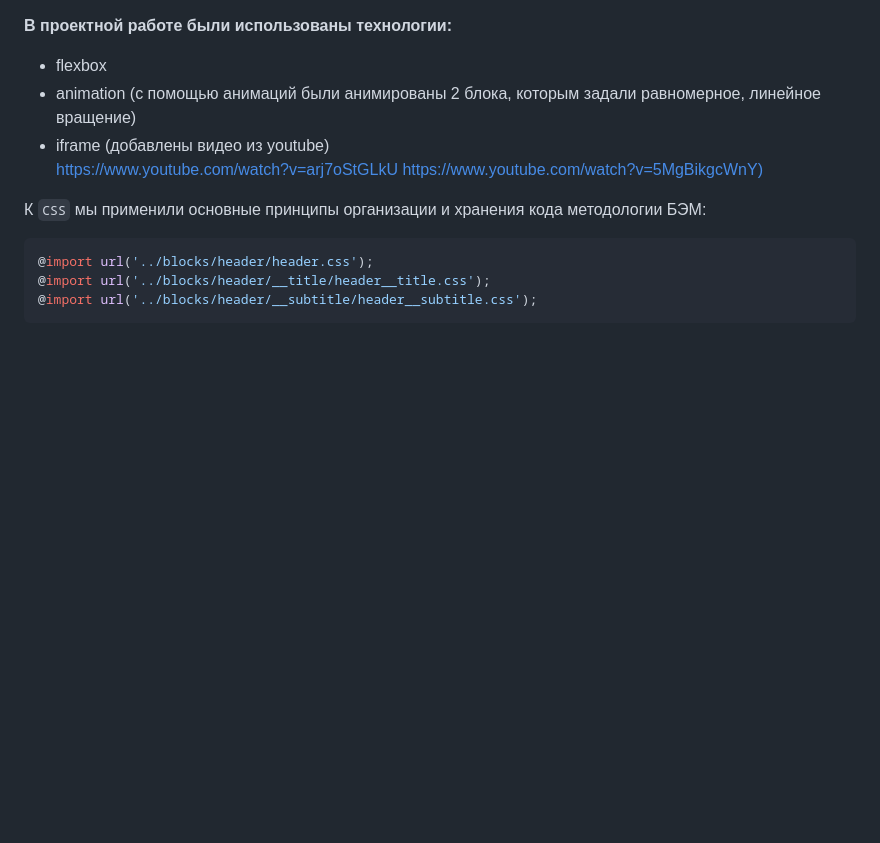
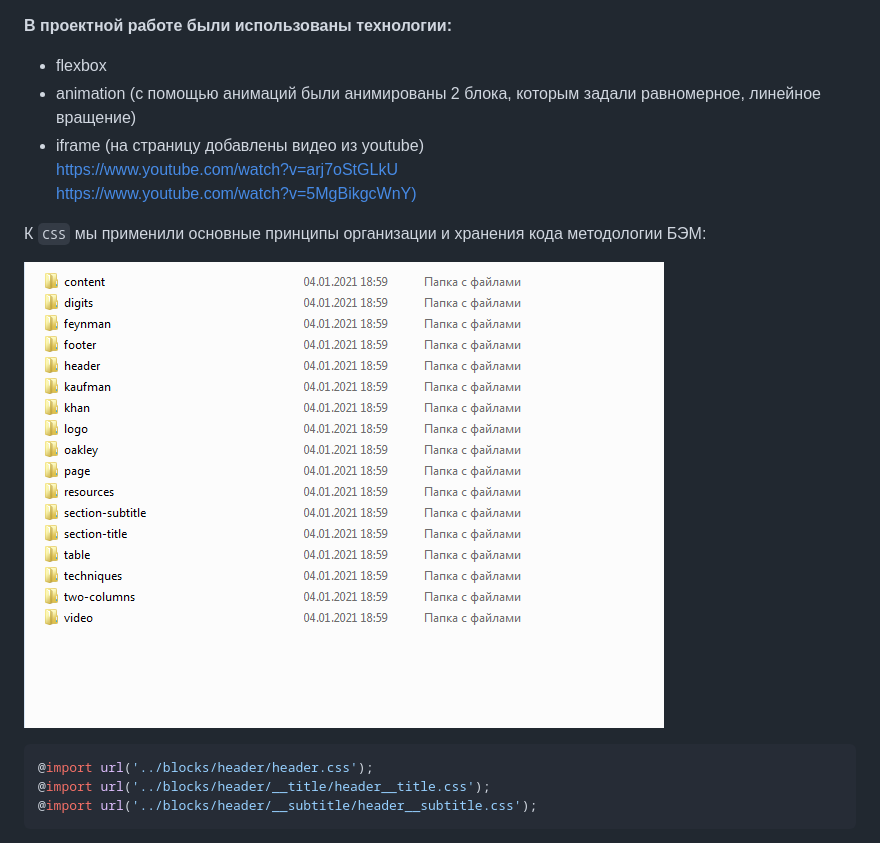
Before and after one commit to Artem-Ashihmin94/Sprint-2, a Markdown page: README.md, the part around the change. GitHub-like rendering; pictures changed too: img/CSSbam.png (added); blank space fills up the shorter version.

Commit message:
sixth

````diff
--- a/README.md
+++ b/README.md
@@ -7,12 +7,14 @@
 **В проектной работе были использованы технологии:**
 * flexbox
 * animation (с помощью анимаций были анимированы 2 блока, которым задали равномерное, линейное вращение)
-* iframe (добавлены видео из youtube)
+* iframe (на страницу добавлены видео из youtube)
 <https://www.youtube.com/watch?v=arj7oStGLkU>
 <https://www.youtube.com/watch?v=5MgBikgcWnY)>
 
 
 К `CSS` мы применили основные принципы организации и хранения кода методологии БЭМ:
+
+![файловая структура БЭМ](img/CSSbam.png)
 
 ```CSS
 @import url('../blocks/header/header.css');
````
